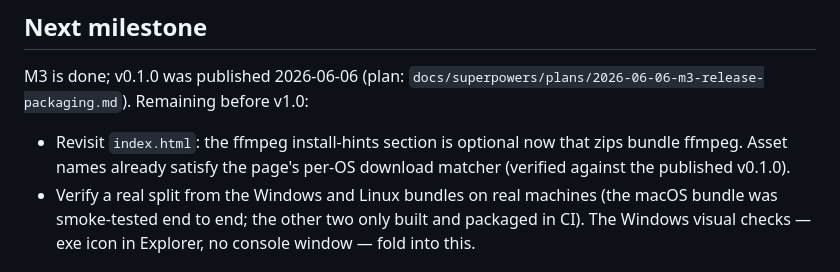
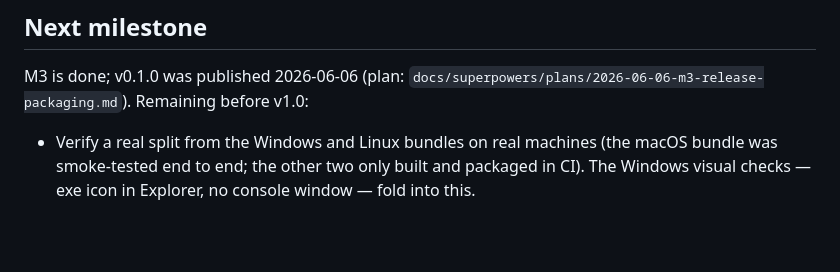
Before and after one commit to laydros/jamsplit, a Markdown page: TODO.md, the part around the change. Rendered like a GitHub page; blank space fills up the shorter version.

```diff
--- a/TODO.md
+++ b/TODO.md
@@ -35,9 +35,6 @@ M3 is done; v0.1.0 was published 2026-06-06 (plan:
 `docs/superpowers/plans/2026-06-06-m3-release-packaging.md`).
 Remaining before v1.0:
 
-- Revisit `index.html`: the ffmpeg install-hints section is optional now that
-  zips bundle ffmpeg. Asset names already satisfy the page's per-OS download
-  matcher (verified against the published v0.1.0).
 - Verify a real split from the Windows and Linux bundles on real machines
   (the macOS bundle was smoke-tested end to end; the other two only built and
   packaged in CI). The Windows visual checks — exe icon in Explorer, no
```
Also changed, not shown: README.md (+2 -0 lines), assets/screenshot.png (added), 1 other file.
